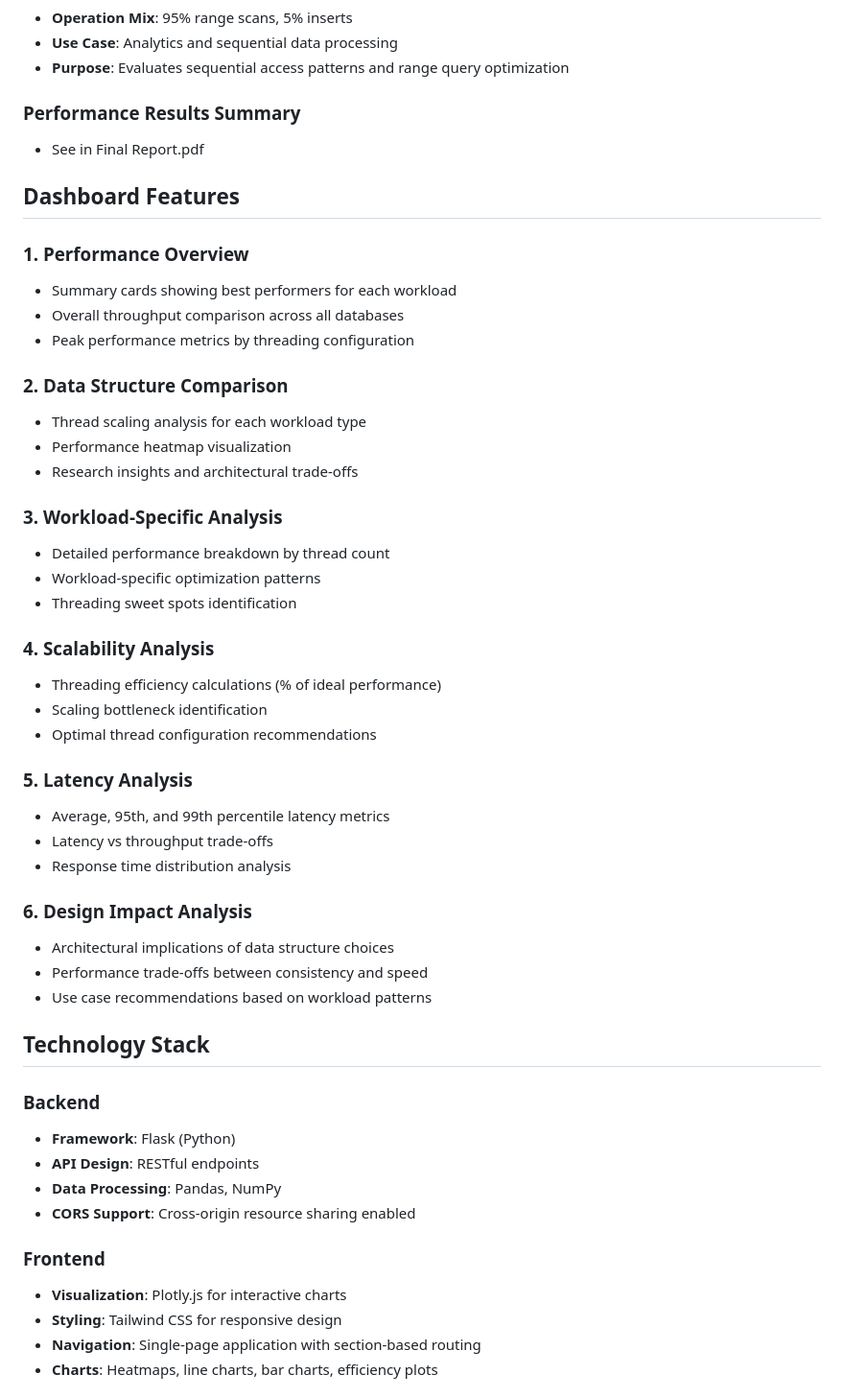
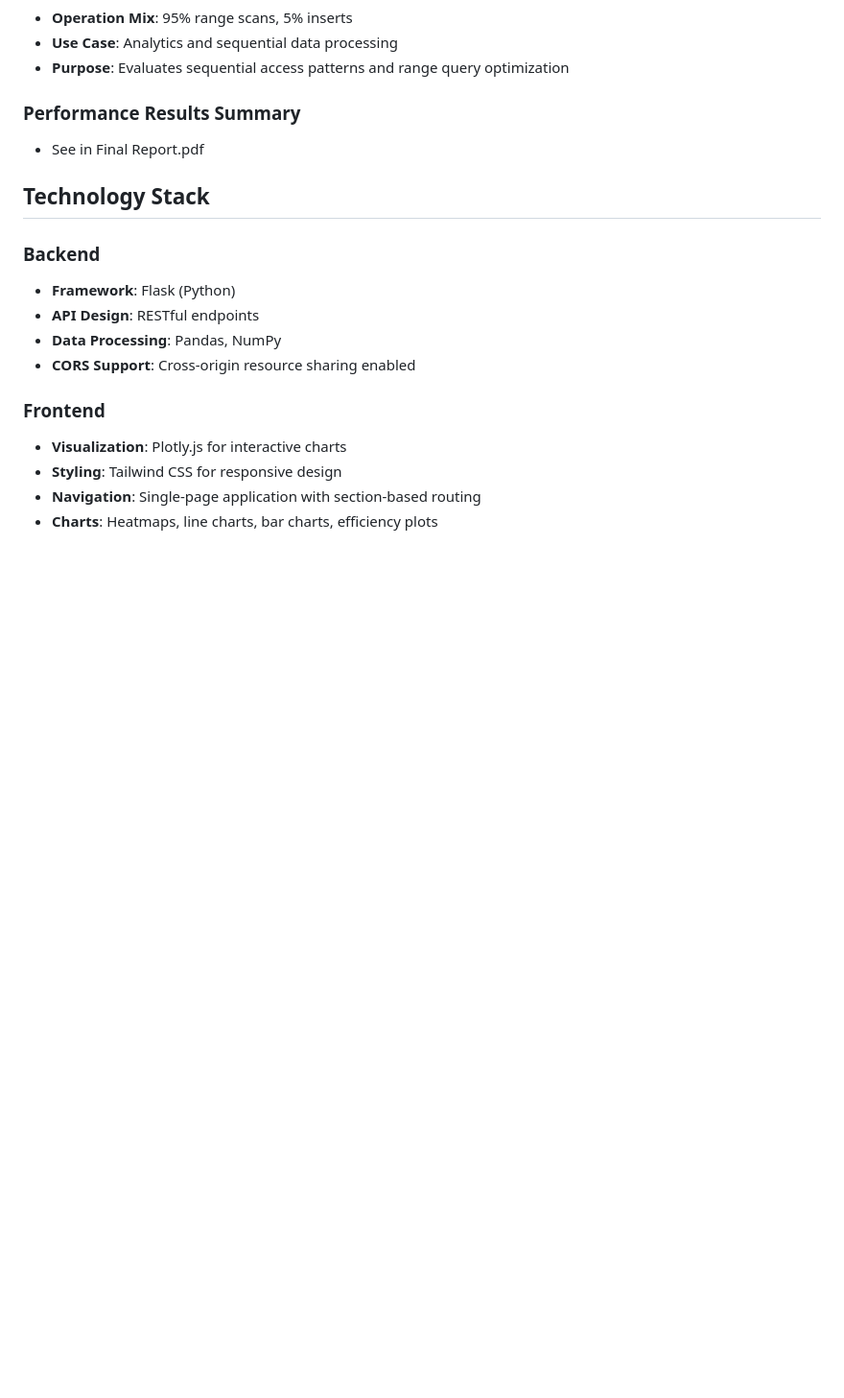
Before and after one commit to M4tthewSon99/database_benchmark, a Markdown page: README.md, the part around the change. Shown at 96% size. GitHub-like rendering; blank space fills up the shorter version.

```diff
--- a/README.md
+++ b/README.md
@@ -52,44 +52,6 @@ This dashboard provides interactive visualizations and analysis of benchmark res
 ### Performance Results Summary
 
 -   See in Final Report.pdf
-
-## Dashboard Features
-
-### 1. Performance Overview
-
--   Summary cards showing best performers for each workload
--   Overall throughput comparison across all databases
--   Peak performance metrics by threading configuration
-
-### 2. Data Structure Comparison
-
--   Thread scaling analysis for each workload type
--   Performance heatmap visualization
--   Research insights and architectural trade-offs
-
-### 3. Workload-Specific Analysis
-
--   Detailed performance breakdown by thread count
--   Workload-specific optimization patterns
--   Threading sweet spots identification
-
-### 4. Scalability Analysis
-
--   Threading efficiency calculations (% of ideal performance)
--   Scaling bottleneck identification
--   Optimal thread configuration recommendations
-
-### 5. Latency Analysis
-
--   Average, 95th, and 99th percentile latency metrics
--   Latency vs throughput trade-offs
--   Response time distribution analysis
-
-### 6. Design Impact Analysis
-
--   Architectural implications of data structure choices
--   Performance trade-offs between consistency and speed
--   Use case recommendations based on workload patterns
 
 ## Technology Stack
 
```
